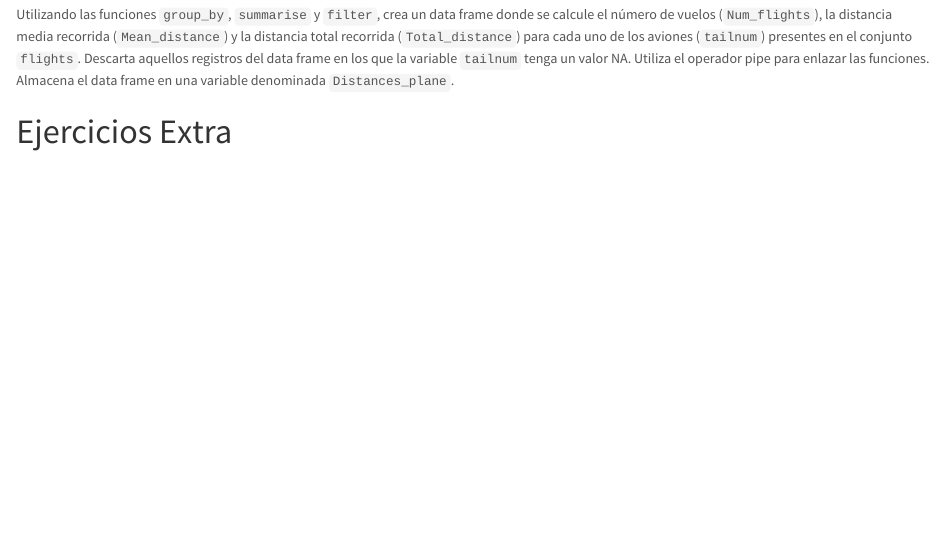
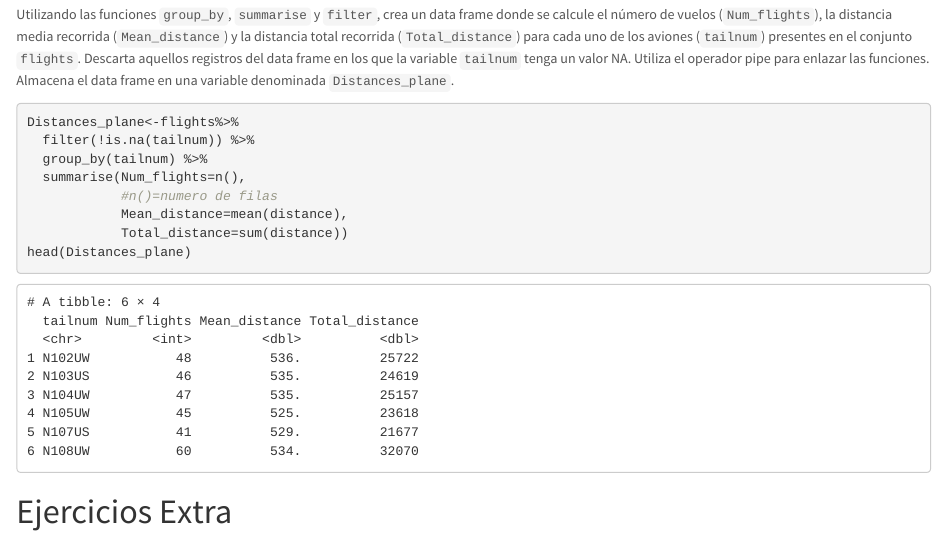
Before and after one commit to PabloGallartCarbonell/P3P4-AED, an R Markdown document (Practica3y4_Organizando_ManejandoDatos_MarselJuan.Rmd): the page in a window 1100 px wide, from 11700 px down. Rendered offline with R 4.5, knitr and Pandoc, with nearby package versions; code that draws random numbers runs with fixed seeds of ours; some code elsewhere in the file could not run offline.

Commit message:
Ejercicio 11

````diff
--- a/Practica3y4_Organizando_ManejandoDatos_MarselJuan.Rmd
+++ b/Practica3y4_Organizando_ManejandoDatos_MarselJuan.Rmd
@@ -420,7 +420,14 @@ class(flights$Full_Date)
 Utilizando las funciones `group_by`, `summarise` y `filter`, crea un data frame donde se calcule el número de vuelos (`Num_flights`), la distancia media recorrida (`Mean_distance`) y la distancia total recorrida (`Total_distance`) para cada uno de los aviones (`tailnum`) presentes en el conjunto `flights`. Descarta aquellos registros del data frame en los que la variable `tailnum` tenga un valor NA. Utiliza el operador pipe para enlazar las funciones. Almacena el data frame en una variable denominada `Distances_plane`.
 
 ```{r }
-
+Distances_plane<-flights%>%
+  filter(!is.na(tailnum)) %>%
+  group_by(tailnum) %>%
+  summarise(Num_flights=n(),
+            #n()=numero de filas
+            Mean_distance=mean(distance),
+            Total_distance=sum(distance))
+head(Distances_plane)
 ```
 
 
````
